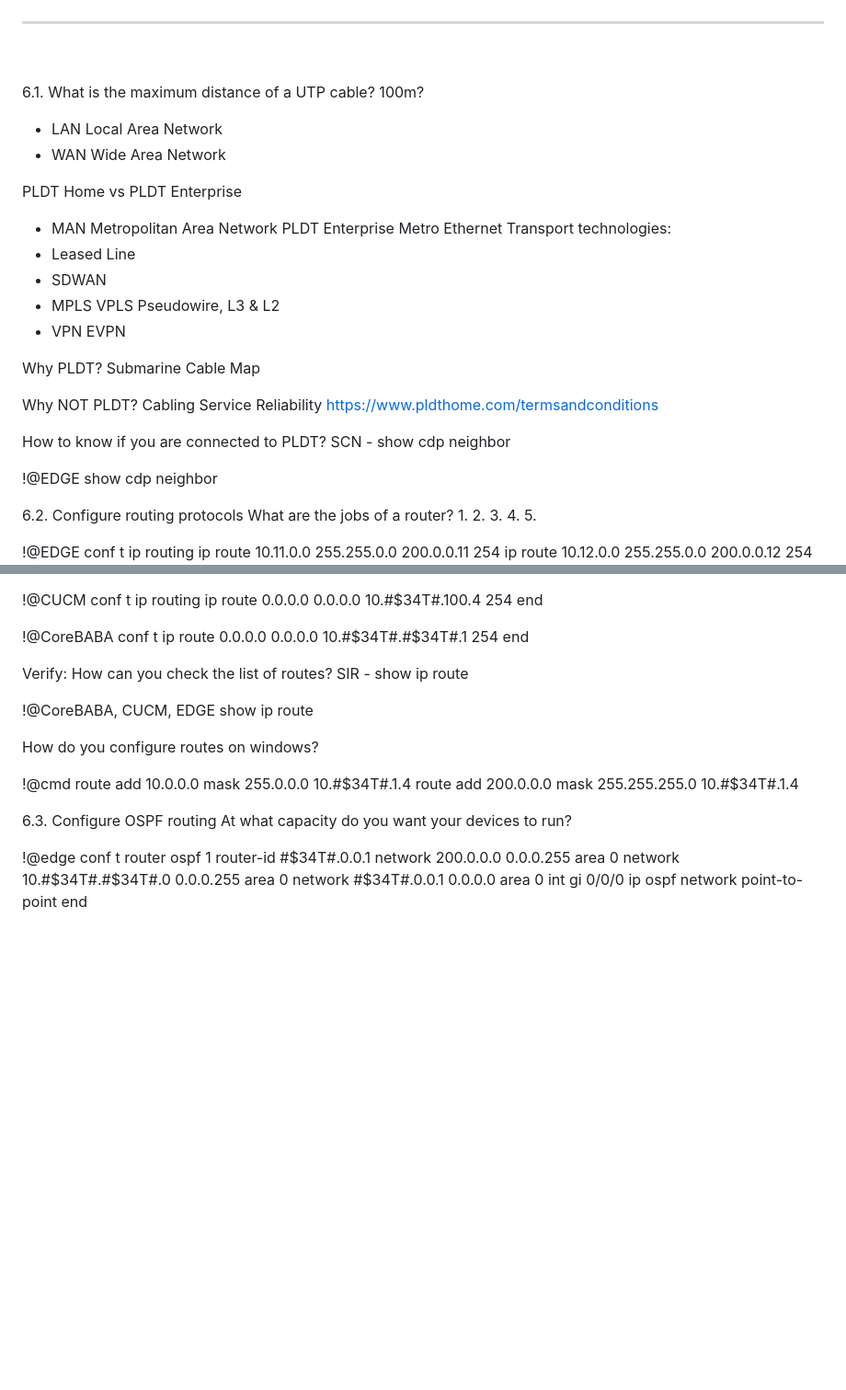
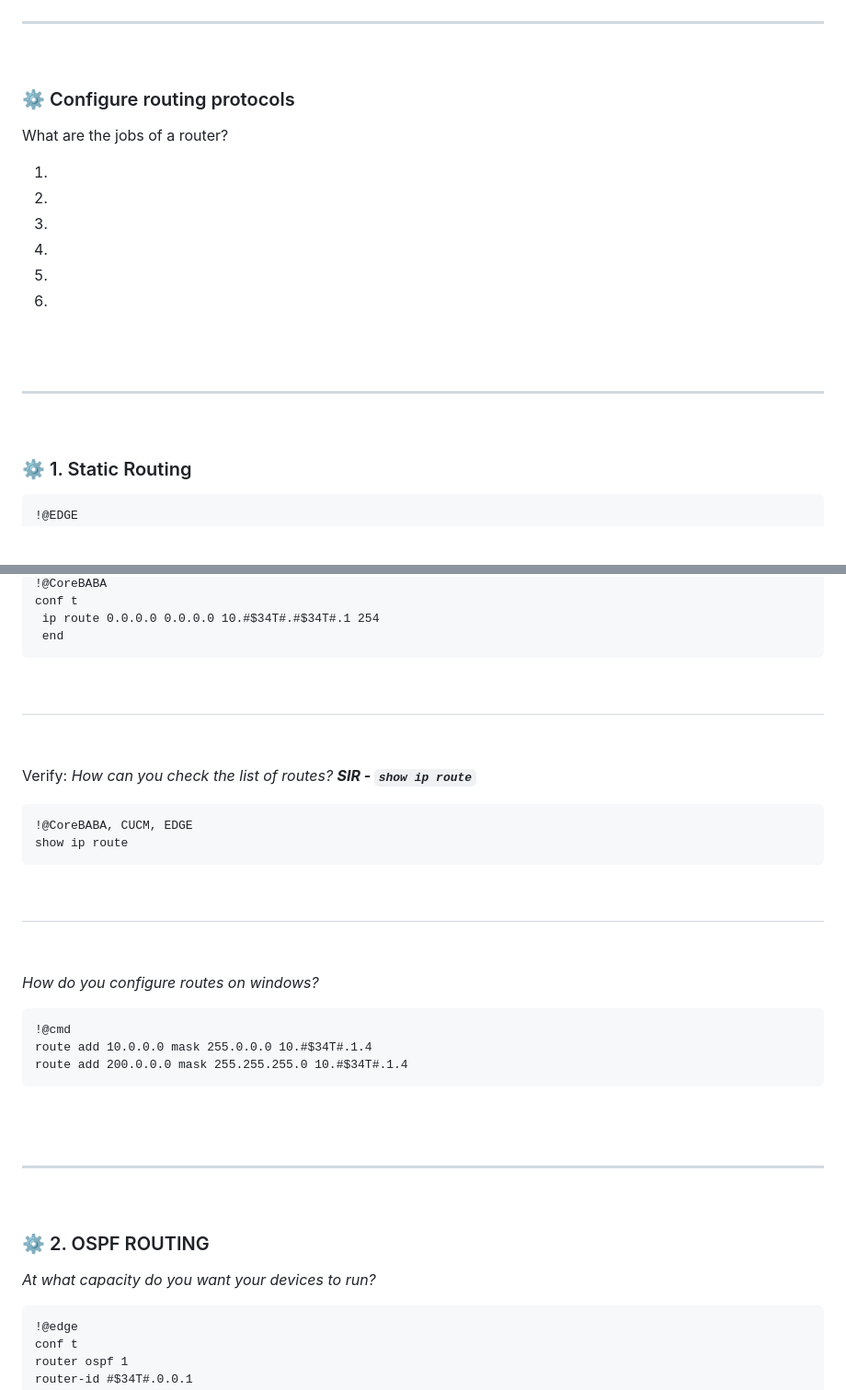
Before and after one commit to vbaurellano/Rivan_Day1, a Markdown page: _Know Your Network.md, 2 parts joined by grey strips. Shown at 92% size. Rendered like a GitHub page; blank space fills up the shorter version.

```diff
--- a/_Know Your Network.md
+++ b/_Know Your Network.md
@@ -1816,43 +1865,25 @@ conf t
 &nbsp;
 
 
-6.1. What is the maximum distance of a UTP cable? 100m?
-  - LAN                  Local Area Network
-  - WAN                  Wide Area Network
-
-PLDT Home vs PLDT Enterprise
-  - MAN                  Metropolitan Area Network
-                         PLDT Enterprise Metro Ethernet
-Transport technologies:
-  - Leased Line
-  - SDWAN
-  - MPLS VPLS            Pseudowire, L3 & L2
-  - VPN                  EVPN
-
-Why PLDT?
-  Submarine Cable Map
-
-Why NOT PLDT?
-  Cabling
-  Service Reliability
-  https://www.pldthome.com/termsandconditions
-
-
-How to know if you are connected to PLDT? SCN - show cdp neighbor
-
-!@EDGE
-show cdp neighbor
-
-
-6.2. Configure routing protocols
+
+
+### ⚙️ Configure routing protocols
 What are the jobs of a router?
- 1.
- 2.
- 3.
- 4.
- 5.
-
-
+ 1. &nbsp;
+ 2. &nbsp;
+ 3. &nbsp;
+ 4. &nbsp;
+ 5. &nbsp;
+ 6. &nbsp;
+
+<br>
+<br>
+
+---
+&nbsp;
+
+### ⚙️ 1. Static Routing
+~~~
 !@EDGE
 conf t
  ip routing
@@ -1887,25 +1926,41 @@ conf t
 conf t
  ip route 0.0.0.0 0.0.0.0 10.#$34T#.#$34T#.1 254
  end
-
-
-Verify: How can you check the list of routes?  SIR - show ip route
-
+~~~
+
+&nbsp;
+---
+&nbsp;
+
+Verify: *How can you check the list of routes?  __SIR - `show ip route`__*
+
+~~~
 !@CoreBABA, CUCM, EDGE
 show ip route
-
-
-How do you configure routes on windows?
-
+~~~
+
+&nbsp;
+---
+&nbsp;
+
+*How do you configure routes on windows?*
+
+~~~
 !@cmd
 route add 10.0.0.0 mask 255.0.0.0 10.#$34T#.1.4
 route add 200.0.0.0 mask 255.255.255.0 10.#$34T#.1.4
-
-
-
-6.3. Configure OSPF routing
-At what capacity do you want your devices to run?
-
+~~~
+
+<br>
+<br>
+
+---
+&nbsp;
+
+### ⚙️ 2. OSPF ROUTING
+*At what capacity do you want your devices to run?*
+
+~~~
 !@edge
 conf t
 router ospf 1
```
Also changed, not shown: other parts of _Know Your Network.md (+99 -16 lines).
